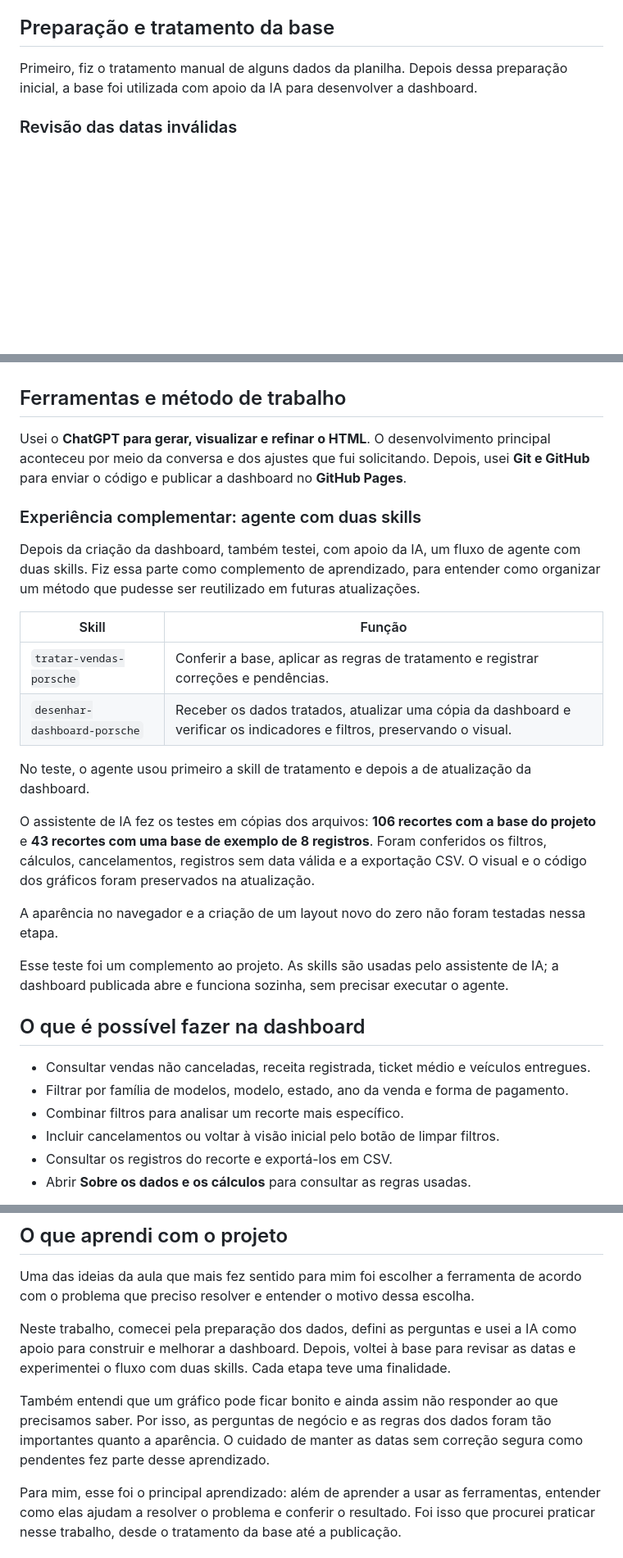
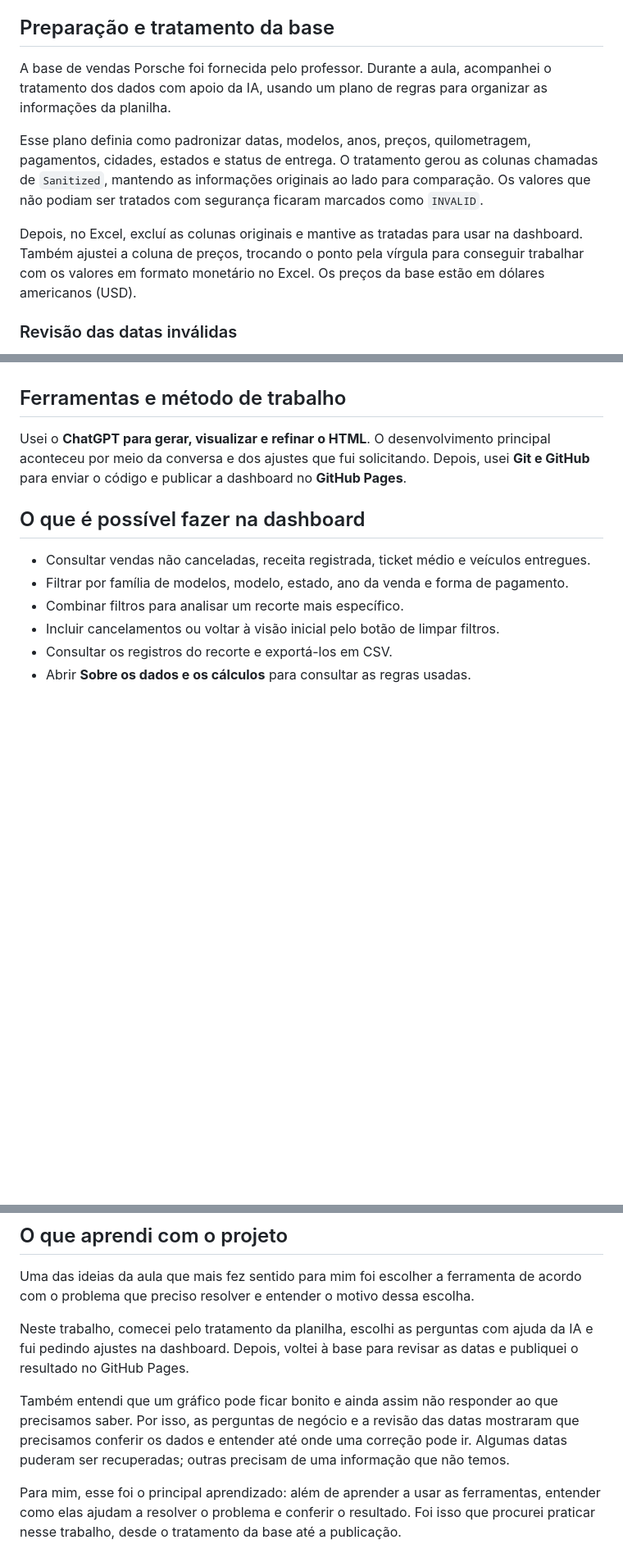
Before and after one commit to Lealves1/dashboard_porsche_sales, a Markdown page: README.md, 3 parts joined by grey strips. Shown at 82% size. Drawn GitHub-style; blank space fills up the shorter version.

```diff
--- a/README.md
+++ b/README.md
@@ -22,7 +22,11 @@ O gráfico de receita agrupa as versões em famílias, como 911, Cayenne e Macan
 
 ## Preparação e tratamento da base
 
-Primeiro, fiz o tratamento manual de alguns dados da planilha. Depois dessa preparação inicial, a base foi utilizada com apoio da IA para desenvolver a dashboard.
+A base de vendas Porsche foi fornecida pelo professor. Durante a aula, acompanhei o tratamento dos dados com apoio da IA, usando um plano de regras para organizar as informações da planilha.
+
+Esse plano definia como padronizar datas, modelos, anos, preços, quilometragem, pagamentos, cidades, estados e status de entrega. O tratamento gerou as colunas chamadas de `Sanitized`, mantendo as informações originais ao lado para comparação. Os valores que não podiam ser tratados com segurança ficaram marcados como `INVALID`.
+
+Depois, no Excel, excluí as colunas originais e mantive as tratadas para usar na dashboard. Também ajustei a coluna de preços, trocando o ponto pela vírgula para conseguir trabalhar com os valores em formato monetário no Excel. Os preços da base estão em dólares americanos (USD).
 
 ### Revisão das datas inválidas
 
@@ -82,23 +85,6 @@ Os pedidos foram feitos ao longo da conversa. O HTML foi sendo refinado conforme
 
 Usei o **ChatGPT para gerar, visualizar e refinar o HTML**. O desenvolvimento principal aconteceu por meio da conversa e dos ajustes que fui solicitando. Depois, usei **Git e GitHub** para enviar o código e publicar a dashboard no **GitHub Pages**.
 
-### Experiência complementar: agente com duas skills
-
-Depois da criação da dashboard, também testei, com apoio da IA, um fluxo de agente com duas skills. Fiz essa parte como complemento de aprendizado, para entender como organizar um método que pudesse ser reutilizado em futuras atualizações.
-
-| Skill | Função |
-|---|---|
-| `tratar-vendas-porsche` | Conferir a base, aplicar as regras de tratamento e registrar correções e pendências. |
-| `desenhar-dashboard-porsche` | Receber os dados tratados, atualizar uma cópia da dashboard e verificar os indicadores e filtros, preservando o visual. |
-
-No teste, o agente usou primeiro a skill de tratamento e depois a de atualização da dashboard.
-
-O assistente de IA fez os testes em cópias dos arquivos: **106 recortes com a base do projeto** e **43 recortes com uma base de exemplo de 8 registros**. Foram conferidos os filtros, cálculos, cancelamentos, registros sem data válida e a exportação CSV. O visual e o código dos gráficos foram preservados na atualização.
-
-A aparência no navegador e a criação de um layout novo do zero não foram testadas nessa etapa.
-
-Esse teste foi um complemento ao projeto. As skills são usadas pelo assistente de IA; a dashboard publicada abre e funciona sozinha, sem precisar executar o agente.
-
 ## O que é possível fazer na dashboard
 
 - Consultar vendas não canceladas, receita registrada, ticket médio e veículos entregues.
@@ -122,9 +108,9 @@ Capturas da dashboard Porsche, com a visão geral e um exemplo de filtro aplicad
 
 Uma das ideias da aula que mais fez sentido para mim foi escolher a ferramenta de acordo com o problema que preciso resolver e entender o motivo dessa escolha.
 
-Neste trabalho, comecei pela preparação dos dados, defini as perguntas e usei a IA como apoio para construir e melhorar a dashboard. Depois, voltei à base para revisar as datas e experimentei o fluxo com duas skills. Cada etapa teve uma finalidade.
+Neste trabalho, comecei pelo tratamento da planilha, escolhi as perguntas com ajuda da IA e fui pedindo ajustes na dashboard. Depois, voltei à base para revisar as datas e publiquei o resultado no GitHub Pages.
 
-Também entendi que um gráfico pode ficar bonito e ainda assim não responder ao que precisamos saber. Por isso, as perguntas de negócio e as regras dos dados foram tão importantes quanto a aparência. O cuidado de manter as datas sem correção segura como pendentes fez parte desse aprendizado.
+Também entendi que um gráfico pode ficar bonito e ainda assim não responder ao que precisamos saber. Por isso, as perguntas de negócio e a revisão das datas mostraram que precisamos conferir os dados e entender até onde uma correção pode ir. Algumas datas puderam ser recuperadas; outras precisam de uma informação que não temos.
 
 Para mim, esse foi o principal aprendizado: além de aprender a usar as ferramentas, entender como elas ajudam a resolver o problema e conferir o resultado. Foi isso que procurei praticar nesse trabalho, desde o tratamento da base até a publicação.
 
```
Also changed, not shown: other parts of README.md (+2 -3 lines).
